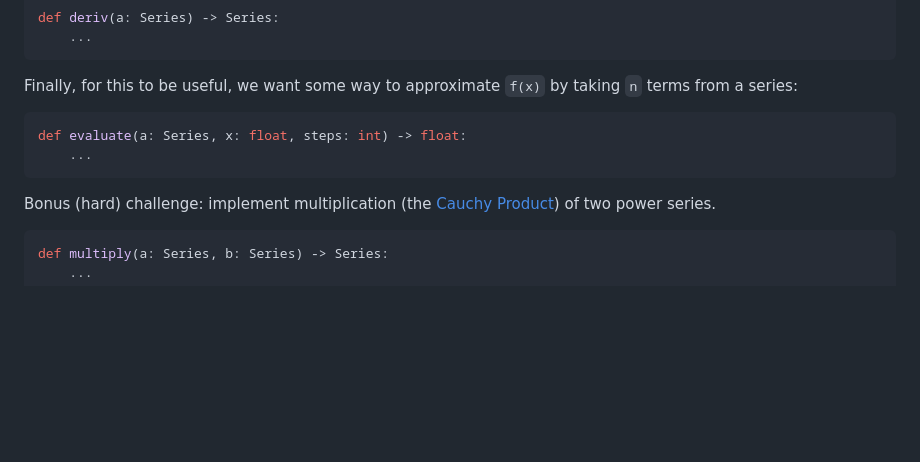
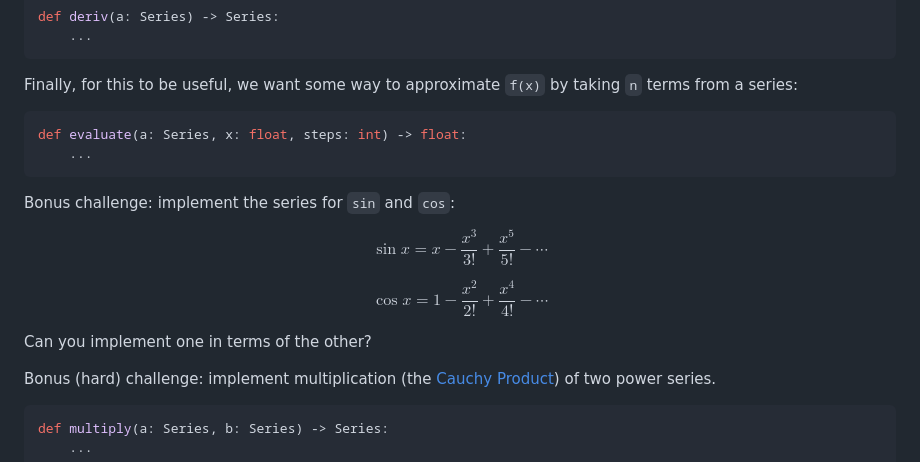
Before and after one commit to TikhonJelvis/RL-book, a Markdown page: misc/python-workshop/day-1.md, the part around one of its changes. Rendered like a GitHub page; blank space fills up the shorter version.

````diff
--- a/misc/python-workshop/day-1.md
+++ b/misc/python-workshop/day-1.md
@@ -336,6 +375,14 @@ def evaluate(a: Series, x: float, steps: int) -> float:
     ...
 ```
 
+Bonus challenge: implement the series for `sin` and `cos`:
+
+$$\sin x = x - \frac{x^3}{3!} + \frac{x^5}{5!} - \cdots$$
+
+$$\cos x = 1 - \frac{x^2}{2!} + \frac{x^4}{4!} - \cdots$$
+
+Can you implement one in terms of the other?
+
 Bonus (hard) challenge: implement multiplication (the [Cauchy Product][cauchy]) of two power series.
 
 ``` python
````
Also changed, not shown: other parts of misc/python-workshop/day-1.md (+41 -2 lines).
